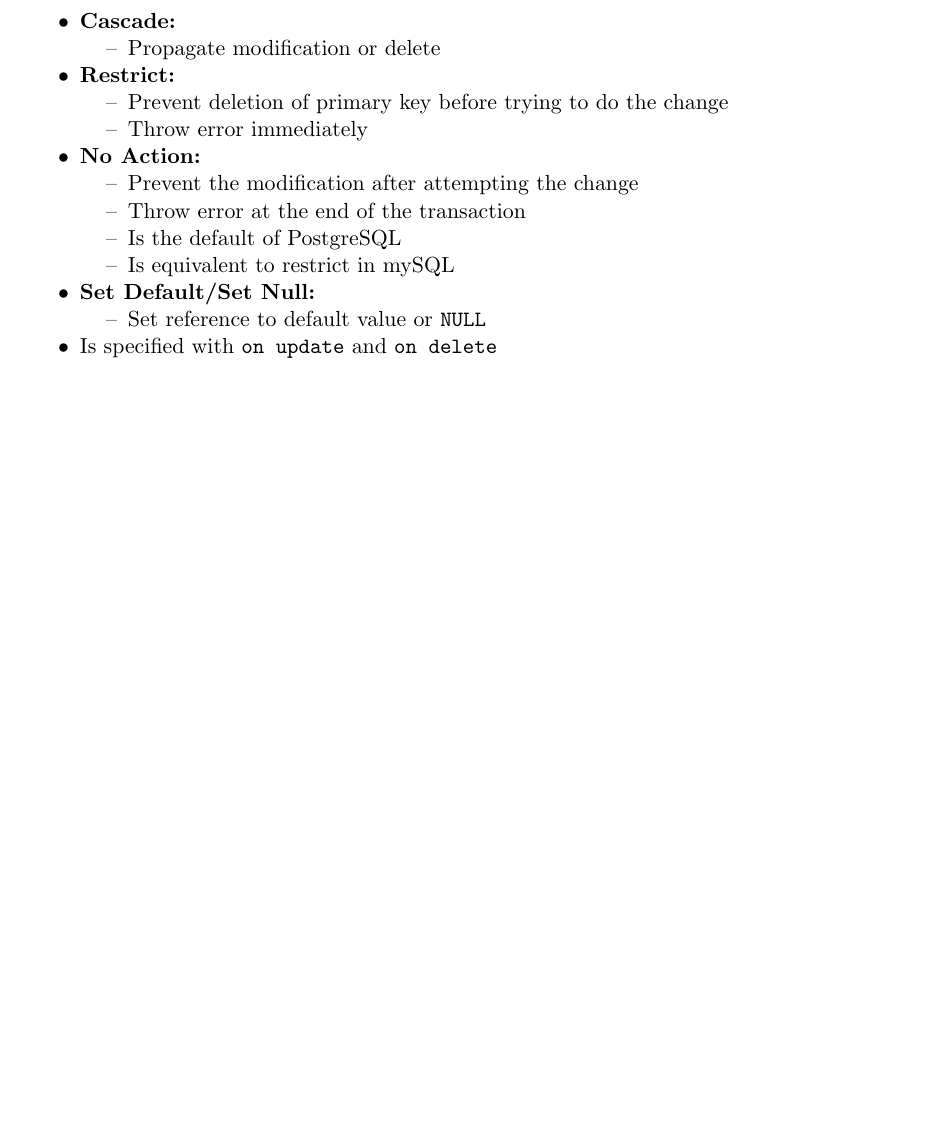
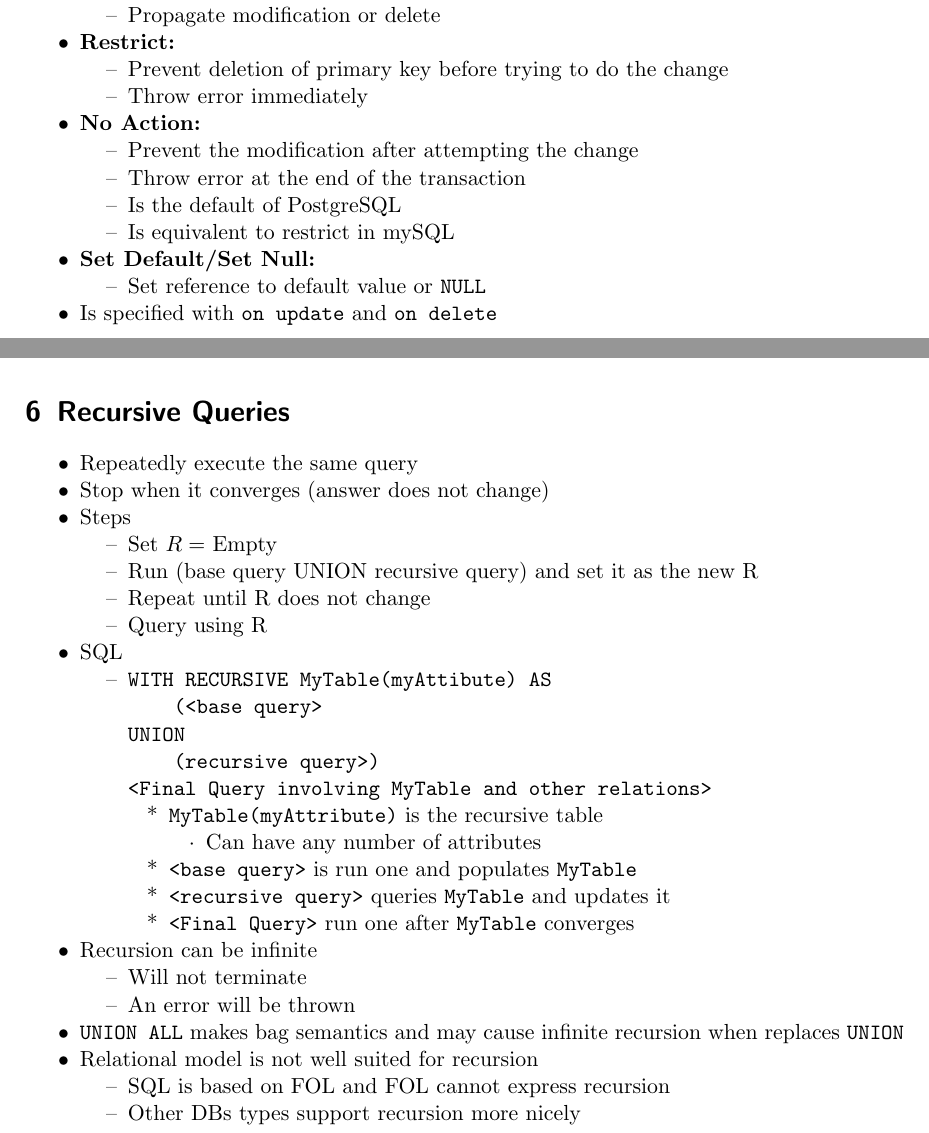
Before and after one commit to jcjgraf/ETH-Resources, a LaTeX document (main.tex, which reads 10_RecursiveQueries.tex): part of page 10 of 10 before the commit and two parts of pages 10 and 11 of 11 after it, the two joined at a grey line, cut at the place of the change, the shorter picture padded with empty space. Compiled offline with pdfLaTeX.

Commit message:
NEW: Recursive query section

```diff
--- /dev/null
+++ b/10_RecursiveQueries.tex
@@ -0,0 +1,45 @@
+%! TEX root = ./main.tex
+
+\section{Recursive Queries}
+\begin{itemize}
+    \item Repeatedly execute the same query
+    \item Stop when it converges (answer does not change)
+    \item Steps
+        \begin{itemize}
+            \item Set $R =$ Empty
+            \item Run (base query UNION recursive query) and set it as the new R
+            \item Repeat until R does not change
+            \item Query using R
+        \end{itemize}
+    \item SQL
+        \begin{itemize}
+            \item
+\begin{verbatim}
+WITH RECURSIVE MyTable(myAttibute) AS
+    (<base query>
+UNION
+    (recursive query>)
+<Final Query involving MyTable and other relations>
+\end{verbatim}
+                \begin{itemize}
+                    \item \verb+MyTable(myAttribute)+ is the recursive table
+                        \begin{itemize}
+                            \item Can have any number of attributes
+                        \end{itemize}
+                    \item \verb+<base query>+ is run one and populates \verb+MyTable+
+                    \item \verb+<recursive query>+ queries \verb+MyTable+ and updates it
+                    \item \verb+<Final Query>+ run one after \verb+MyTable+ converges
+                \end{itemize}
+        \end{itemize}
+    \item Recursion can be infinite
+        \begin{itemize}
+            \item Will not terminate
+            \item An error will be thrown
+        \end{itemize}
+    \item \verb+UNION ALL+ makes bag semantics and may cause infinite recursion when replaces \verb+UNION+
+    \item Relational model is not well suited for recursion
+        \begin{itemize}
+            \item SQL is based on FOL and FOL cannot express recursion
+            \item Other DBs types support recursion more nicely
+        \end{itemize}
+\end{itemize}
--- a/main.tex
+++ b/main.tex
@@ -19,5 +19,6 @@
     \include{./03_RelationalAlgebra.tex}
     \include{./05_Sql.tex}
     \include{./09_IntegrityConstraints.tex}
+    \include{./10_RecursiveQueries.tex}
 
 \end{document}
```
